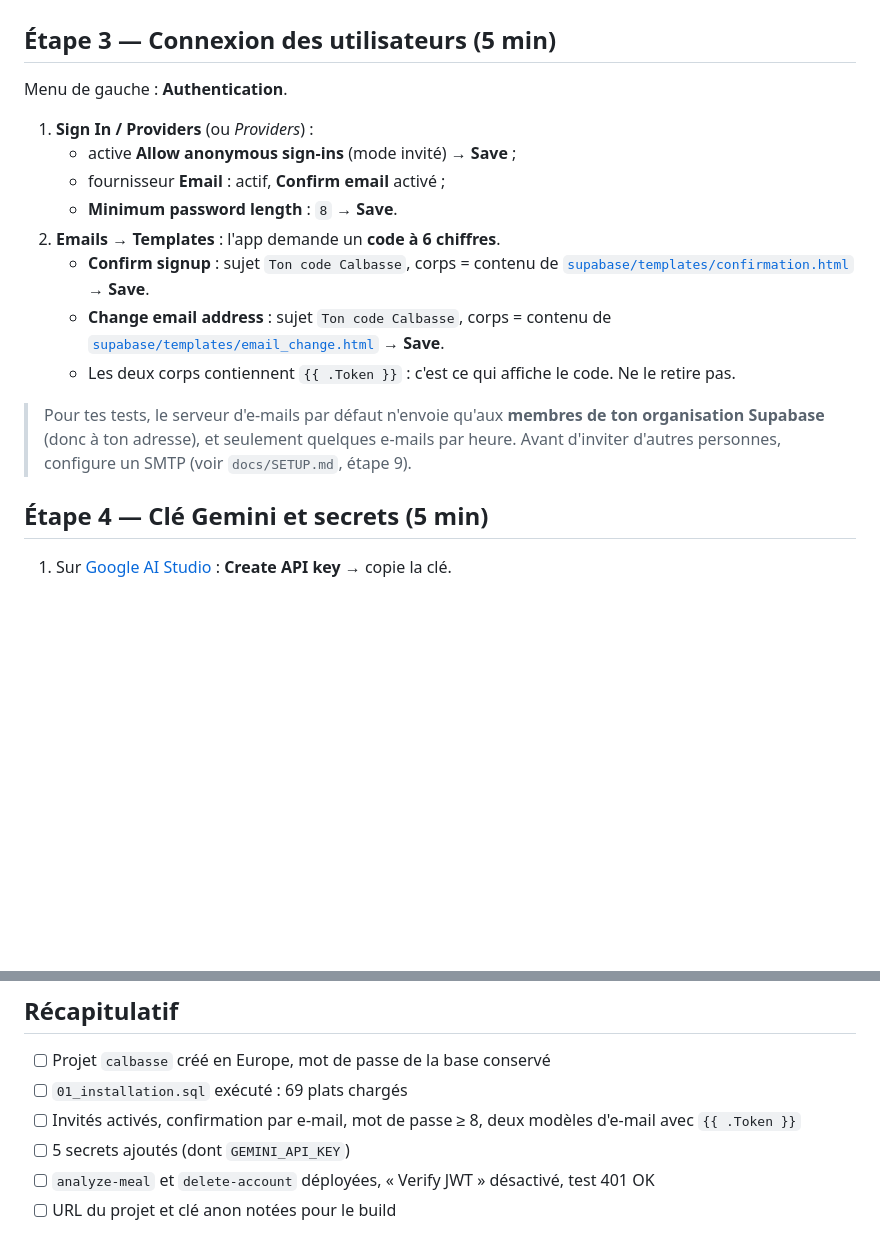
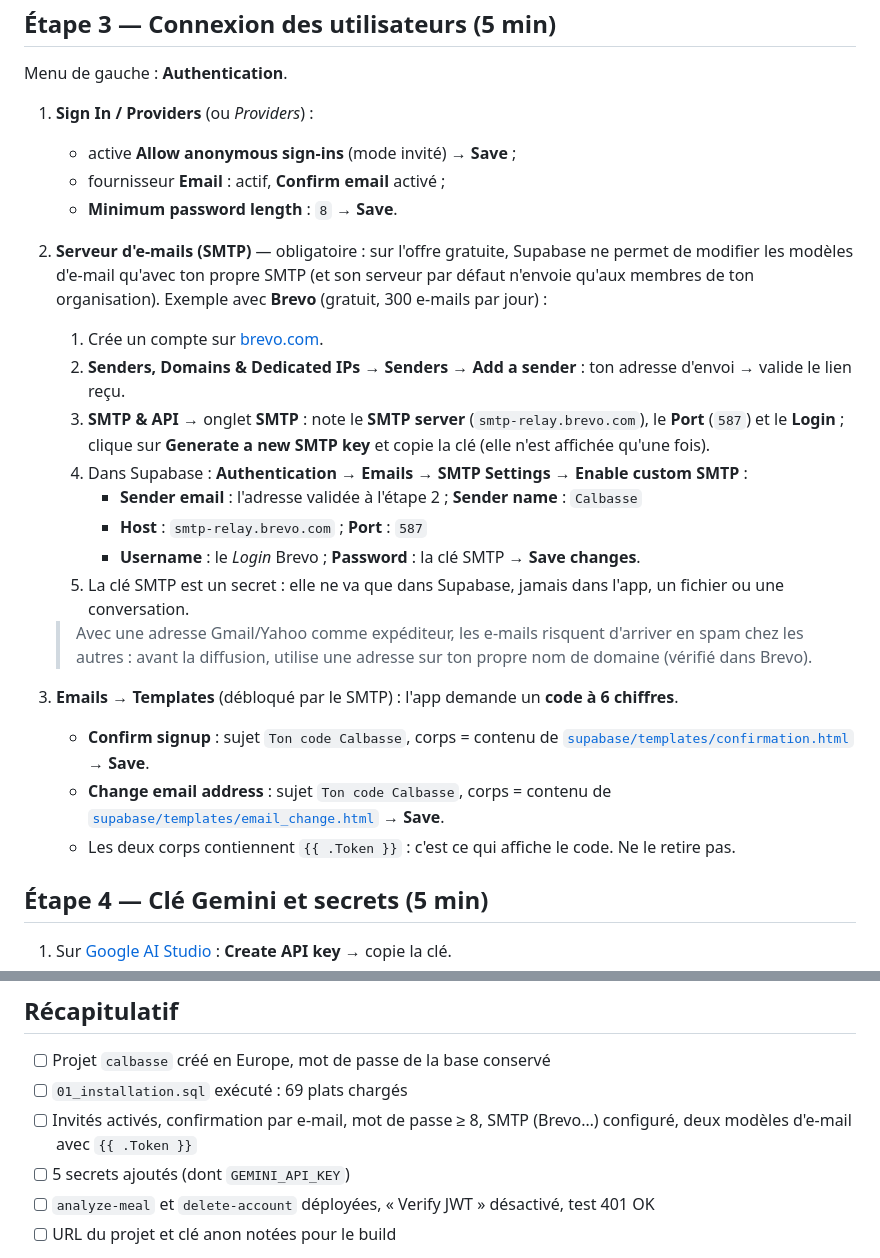
Before and after one commit to yeskev72-blip/ola-snack-menu, a Markdown page: docs/SUPABASE_TABLEAU_DE_BORD.md, 2 parts joined by grey strips. Drawn GitHub-style; blank space fills up the shorter version.

Commit message:
Guide Supabase : SMTP obligatoire pour modifier les modèles d'e-mail
Sur l'offre gratuite, Supabase bloque la modification des modèles
d'e-mail sans SMTP personnel. Ajout du pas à pas avec Brevo avant
l'étape des modèles (code à 6 chiffres).

Co-Authored-By: Claude Opus 5.5 <noreply@anthropic.com>
Claude-Session: https://claude.ai/code/session_01E3XnhsgqDdaddSGSajh9pQ

```diff
--- a/docs/SUPABASE_TABLEAU_DE_BORD.md
+++ b/docs/SUPABASE_TABLEAU_DE_BORD.md
@@ -39,16 +39,27 @@ Menu de gauche : **Authentication**.
    - active **Allow anonymous sign-ins** (mode invité) → **Save** ;
    - fournisseur **Email** : actif, **Confirm email** activé ;
    - **Minimum password length** : `8` → **Save**.
-2. **Emails** → **Templates** : l'app demande un **code à 6 chiffres**.
+2. **Serveur d'e-mails (SMTP)** — obligatoire : sur l'offre gratuite, Supabase ne permet de modifier
+   les modèles d'e-mail qu'avec ton propre SMTP (et son serveur par défaut n'envoie qu'aux membres de ton organisation).
+   Exemple avec **Brevo** (gratuit, 300 e-mails par jour) :
+   1. Crée un compte sur [brevo.com](https://www.brevo.com).
+   2. **Senders, Domains & Dedicated IPs** → **Senders** → **Add a sender** : ton adresse d'envoi → valide le lien reçu.
+   3. **SMTP & API** → onglet **SMTP** : note le **SMTP server** (`smtp-relay.brevo.com`), le **Port** (`587`)
+      et le **Login** ; clique sur **Generate a new SMTP key** et copie la clé (elle n'est affichée qu'une fois).
+   4. Dans Supabase : **Authentication** → **Emails** → **SMTP Settings** → **Enable custom SMTP** :
+      - **Sender email** : l'adresse validée à l'étape 2 ; **Sender name** : `Calbasse`
+      - **Host** : `smtp-relay.brevo.com` ; **Port** : `587`
+      - **Username** : le *Login* Brevo ; **Password** : la clé SMTP → **Save changes**.
+   5. La clé SMTP est un secret : elle ne va que dans Supabase, jamais dans l'app, un fichier ou une conversation.
+
+   > Avec une adresse Gmail/Yahoo comme expéditeur, les e-mails risquent d'arriver en spam chez les autres :
+   > avant la diffusion, utilise une adresse sur ton propre nom de domaine (vérifié dans Brevo).
+3. **Emails** → **Templates** (débloqué par le SMTP) : l'app demande un **code à 6 chiffres**.
    - **Confirm signup** : sujet `Ton code Calbasse`, corps = contenu de
      [`supabase/templates/confirmation.html`](../supabase/templates/confirmation.html) → **Save**.
    - **Change email address** : sujet `Ton code Calbasse`, corps = contenu de
      [`supabase/templates/email_change.html`](../supabase/templates/email_change.html) → **Save**.
    - Les deux corps contiennent `{{ .Token }}` : c'est ce qui affiche le code. Ne le retire pas.
-
-> Pour tes tests, le serveur d'e-mails par défaut n'envoie qu'aux **membres de ton organisation Supabase**
-> (donc à ton adresse), et seulement quelques e-mails par heure. Avant d'inviter d'autres personnes,
-> configure un SMTP (voir `docs/SETUP.md`, étape 9).
 
 ## Étape 4 — Clé Gemini et secrets (5 min)
 
@@ -103,7 +114,7 @@ dans l'app, dans un fichier du dépôt ou dans une conversation.
 
 - [ ] Projet `calbasse` créé en Europe, mot de passe de la base conservé
 - [ ] `01_installation.sql` exécuté : 69 plats chargés
-- [ ] Invités activés, confirmation par e-mail, mot de passe ≥ 8, deux modèles d'e-mail avec `{{ .Token }}`
+- [ ] Invités activés, confirmation par e-mail, mot de passe ≥ 8, SMTP (Brevo…) configuré, deux modèles d'e-mail avec `{{ .Token }}`
 - [ ] 5 secrets ajoutés (dont `GEMINI_API_KEY`)
 - [ ] `analyze-meal` et `delete-account` déployées, « Verify JWT » désactivé, test 401 OK
 - [ ] URL du projet et clé anon notées pour le build
```
Also changed, not shown: docs/SETUP.md (+3 -2 lines).
